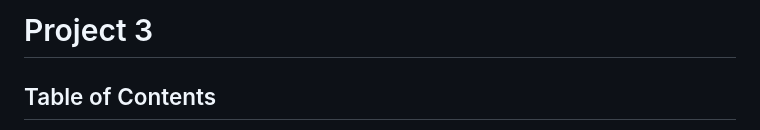
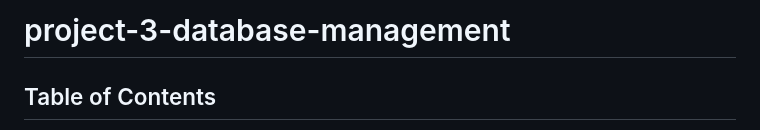
Before and after one commit to hopkinsbowman78/Global_Alcohol_Consumption_Patterns_and_Health_Impacts, a Markdown page: README.md, the part around the change. Rendered like a GitHub page.

```diff
--- a/README.md
+++ b/README.md
@@ -1,4 +1,4 @@
-# Project 3
+# project-3-database-management
 
 ## Table of Contents
 - Overview and Purpose
```
